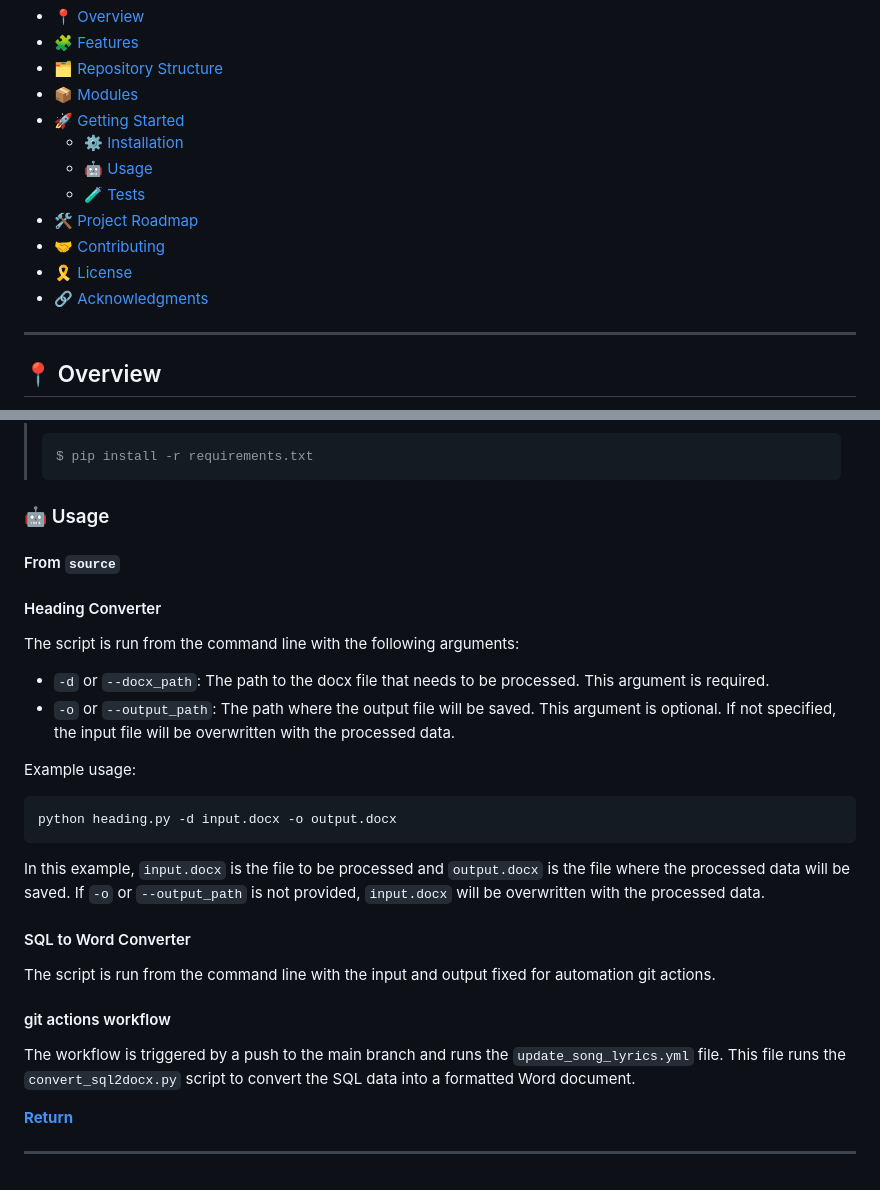
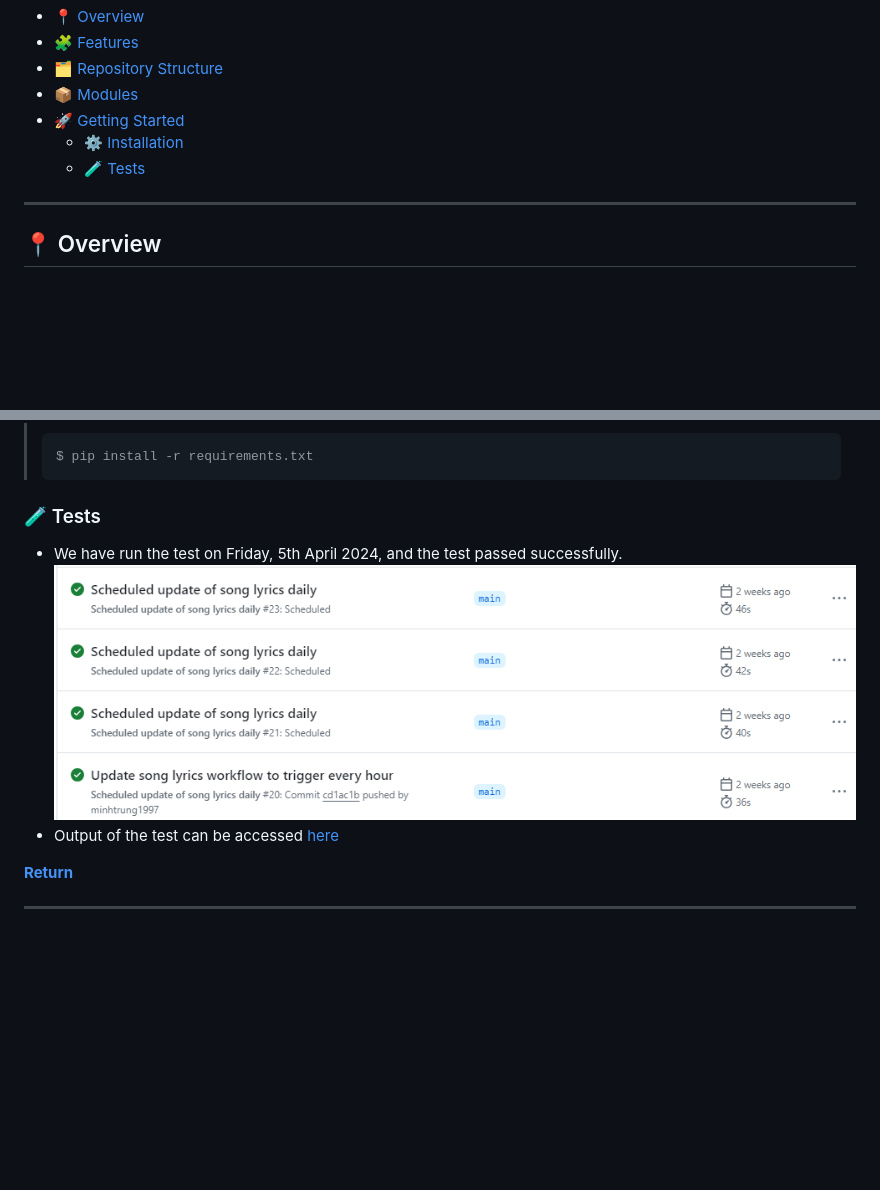
Before and after one commit to minhtrung1997/ANGC_projector_format_code, a Markdown page: README.md, 2 parts joined by grey strips. Drawn GitHub-style; pictures changed too: img/wfactiontest.png (added); folded sections open; blank space fills up the shorter version.

````diff
--- a/README.md
+++ b/README.md
@@ -30,12 +29,7 @@
 - [📦 Modules](#-modules)
 - [🚀 Getting Started](#-getting-started)
   - [⚙️ Installation](#️-installation)
-  - [🤖 Usage](#-usage)
   - [🧪 Tests](#-tests)
-- [🛠 Project Roadmap](#-project-roadmap)
-- [🤝 Contributing](#-contributing)
-- [🎗 License](#-license)
-- [🔗 Acknowledgments](#-acknowledgments)
 </details>
 <hr>
 
@@ -138,30 +125,11 @@ The Song Lyrics Converter project automates the conversion of SQL data into form
 > $ pip install -r requirements.txt
 > ```
 
-### 🤖 Usage
+### 🧪 Tests
 
-<h4>From <code>source</code></h4>
-
-#### Heading Converter
-The script is run from the command line with the following arguments:
-
-- `-d` or `--docx_path`: The path to the docx file that needs to be processed. This argument is required.
-- `-o` or `--output_path`: The path where the output file will be saved. This argument is optional. If not specified, the input file will be overwritten with the processed data.
-
-Example usage:
-
-```bash
-python heading.py -d input.docx -o output.docx
-```
-
-In this example, `input.docx` is the file to be processed and `output.docx` is the file where the processed data will be saved. If `-o` or `--output_path` is not provided, `input.docx` will be overwritten with the processed data.
-
-#### SQL to Word Converter
-The script is run from the command line with the input and output fixed for automation git actions.
-
-#### git actions workflow
-The workflow is triggered by a push to the main branch and runs the `update_song_lyrics.yml` file. This file runs the `convert_sql2docx.py` script to convert the SQL data into a formatted Word document.
-
+- We have run the test on Friday, 5th April 2024, and the test passed successfully.
+![workflow action test](img/wfactiontest.png)
+- Output of the test can be accessed [here](https://drive.google.com/drive/folders/1rpD4D15cqsVqFla25Eqt2-tTtZj2Q05v?usp=sharing)
 
 [**Return**](#-overview)
 
````
Also changed, not shown: other parts of README.md (+20 -28 lines).
